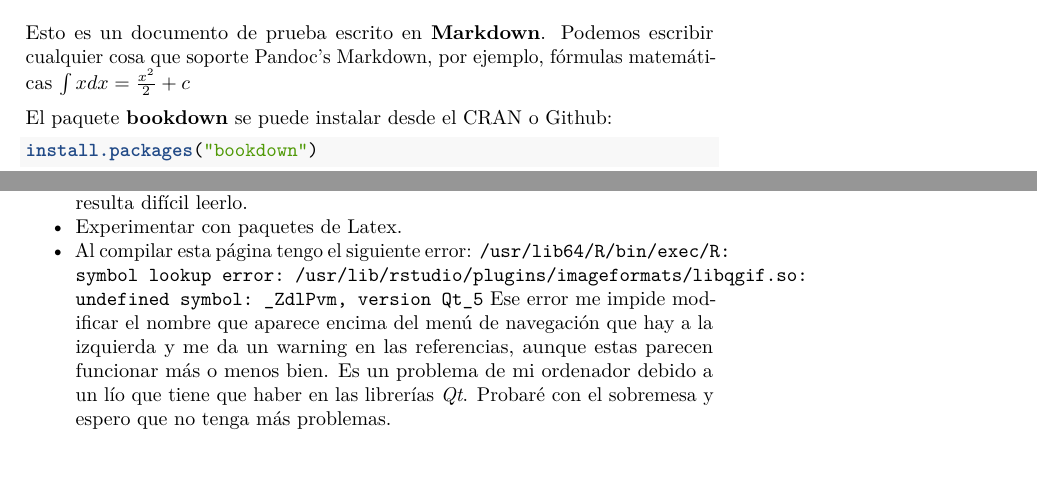
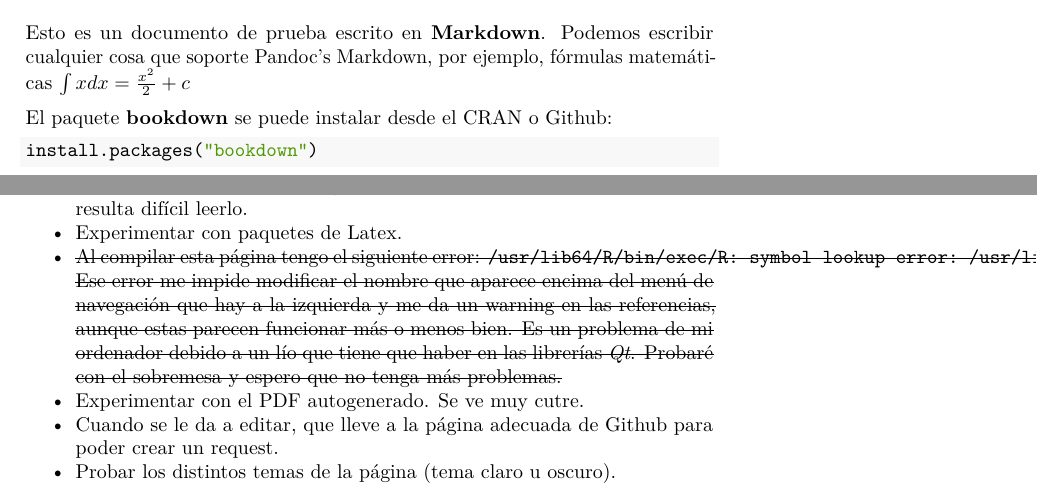
Before and after one commit to marcoperezcastro/WebDemo, a LaTeX book (docs/Test.tex): two parts of pages 5 and 17 of 19, joined at a grey line, cut so that both start at the same text. Compiled offline with pdfLaTeX.

Commit message:
Cambios en la hoja de ruta
Ya no sale el error con las librerias QT.
He cambiado las cosas de redes sociales.
Ya sale un titulo adecuado.
Añadida imagen de la pagina web (el icono a la izquierda de la pestaña)
Añadida descripcion de la pagina (no se si funciona)
Añadida opcion de editar (hay que corregirla para que lleve a algun lado, pero por lo menos ahora existe el boton)

```diff
--- a/docs/Test.tex
+++ b/docs/Test.tex
@@ -103,6 +103,9 @@
 \makeatletter
 \def\fps@figure{htbp}
 \makeatother
+\usepackage[normalem]{ulem}
+% Avoid problems with \sout in headers with hyperref
+\pdfstringdefDisableCommands{\renewcommand{\sout}{}}
 \setlength{\emergencystretch}{3em} % prevent overfull lines
 \providecommand{\tightlist}{%
   \setlength{\itemsep}{0pt}\setlength{\parskip}{0pt}}
@@ -116,7 +119,7 @@
 
 \title{Formato del TFG}
 \author{Marco Pérez Castro}
-\date{2020-11-04}
+\date{2020-11-06}
 
 \begin{document}
 \maketitle
@@ -134,7 +137,7 @@ El paquete \textbf{bookdown} se puede instalar desde el CRAN o Github:
 
 \begin{Shaded}
 \begin{Highlighting}[]
-\KeywordTok{install.packages}\NormalTok{(}\StringTok{"bookdown"}\NormalTok{)}
+\FunctionTok{install.packages}\NormalTok{(}\StringTok{"bookdown"}\NormalTok{)}
 \end{Highlighting}
 \end{Shaded}
 
@@ -284,9 +287,15 @@ Como seguimos trabajando con \emph{RStudio}, cargando la librería \texttt{retic
 \item
   Experimentar con paquetes de Latex.
 \item
-  Al compilar esta página tengo el siguiente error:
-  \texttt{/usr/lib64/R/bin/exec/R:\ symbol\ lookup\ error:\ /usr/lib/rstudio/plugins/imageformats/libqgif.so:\ undefined\ symbol:\ \_ZdlPvm,\ version\ Qt\_5}
-  Ese error me impide modificar el nombre que aparece encima del menú de navegación que hay a la izquierda y me da un warning en las referencias, aunque estas parecen funcionar más o menos bien. Es un problema de mi ordenador debido a un lío que tiene que haber en las librerías \emph{Qt}. Probaré con el sobremesa y espero que no tenga más problemas.
+  \sout{Al compilar esta página tengo el siguiente error:
+  \mbox{\texttt{/usr/lib64/R/bin/exec/R:\ symbol\ lookup\ error:\ /usr/lib/rstudio/plugins/imageformats/libqgif.so:\ undefined\ symbol:\ \_ZdlPvm,\ version\ Qt\_5}}
+  Ese error me impide modificar el nombre que aparece encima del menú de navegación que hay a la izquierda y me da un warning en las referencias, aunque estas parecen funcionar más o menos bien. Es un problema de mi ordenador debido a un lío que tiene que haber en las librerías \emph{Qt}. Probaré con el sobremesa y espero que no tenga más problemas.}
+\item
+  Experimentar con el PDF autogenerado. Se ve muy cutre.
+\item
+  Cuando se le da a editar, que lleve a la página adecuada de Github para poder crear un request.
+\item
+  Probar los distintos temas de la página (tema claro u oscuro).
 \end{itemize}
 
   \bibliography{book.bib,packages.bib}
```
Also changed, not shown: docs/Test.pdf, docs/Test_files/figure-html/graf-imp-1.png, docs/Test.tex (14 more changed lines), 10 other files.
